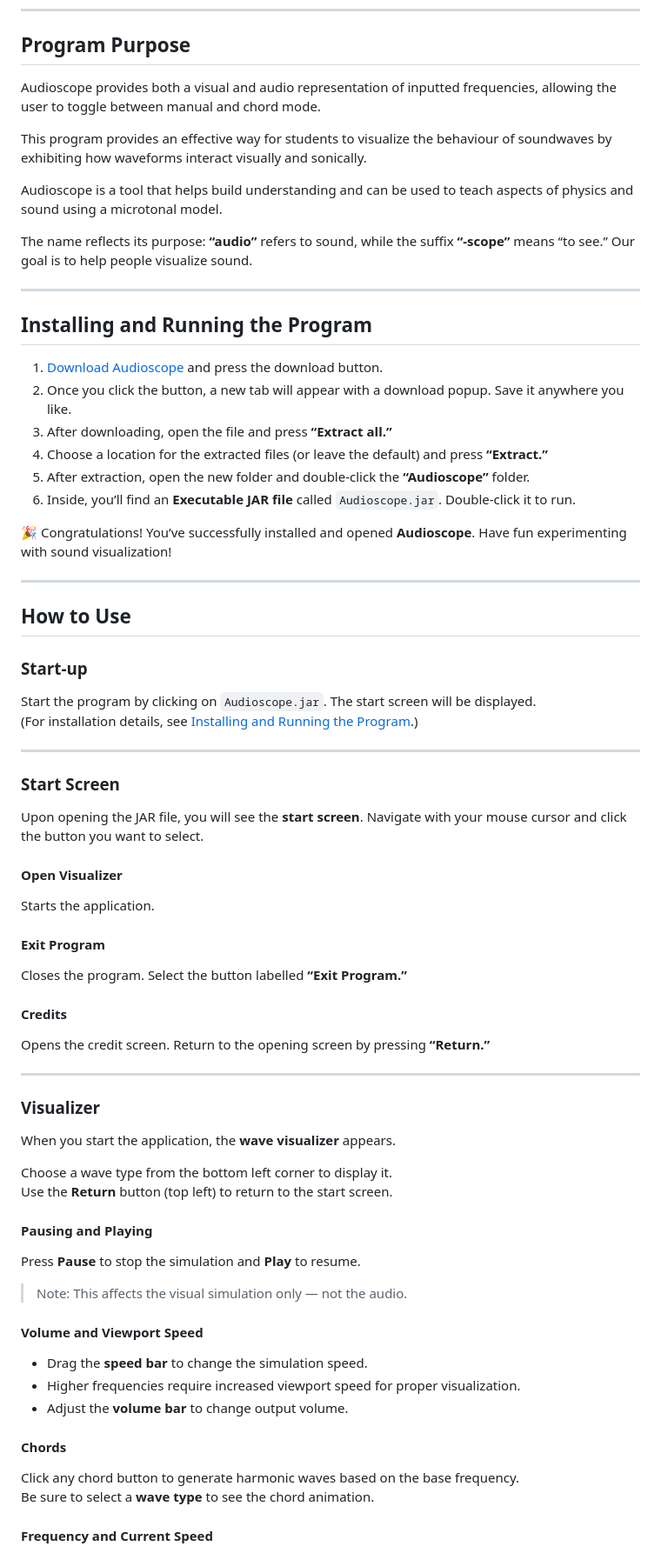
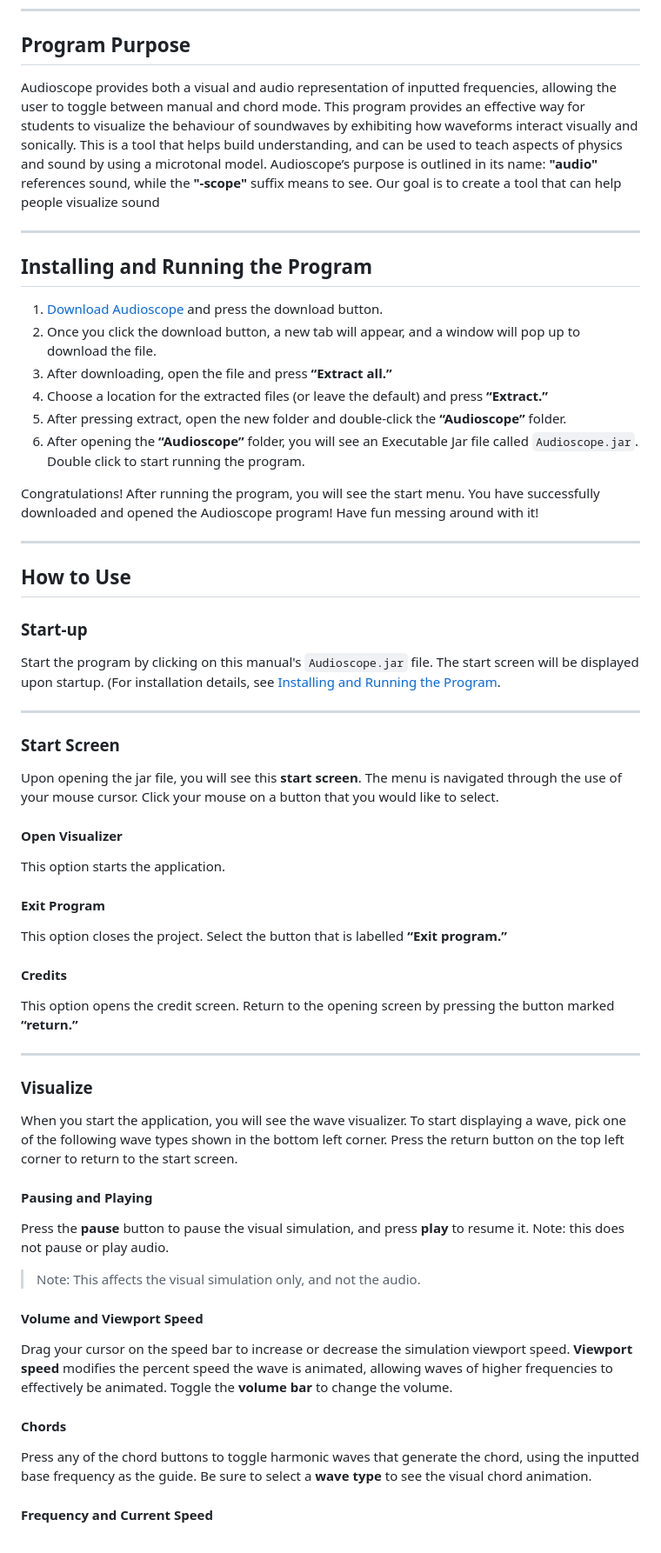
Before and after one commit to alba-zalli/Audioscope, a Markdown page: README.md, the part around the change printed below. Shown: that part at 87% size. Drawn GitHub-style.

```diff
--- a/README.md
+++ b/README.md
@@ -24,67 +24,55 @@
 ---
 
 ## Program Purpose
-Audioscope provides both a visual and audio representation of inputted frequencies, allowing the user to toggle between manual and chord mode.
-
-This program provides an effective way for students to visualize the behaviour of soundwaves by exhibiting how waveforms interact visually and sonically.
-
-Audioscope is a tool that helps build understanding and can be used to teach aspects of physics and sound using a microtonal model.
-
-The name reflects its purpose: **“audio”** refers to sound, while the suffix **“-scope”** means “to see.” Our goal is to help people visualize sound.
+Audioscope provides both a visual and audio representation of inputted frequencies, allowing the user to toggle between manual and chord mode. This program provides an effective way for students to visualize the behaviour of soundwaves by exhibiting how waveforms interact visually and sonically. This is a tool that helps build understanding, and can be used to teach aspects of physics and sound by using a microtonal model. Audioscope’s purpose is outlined in its name: **"audio"** references sound, while the **"-scope"** suffix means to see. Our goal is to create a tool that can help people visualize sound
 
 ---
 
 ## Installing and Running the Program
 1. [Download Audioscope](#) and press the download button.
-2. Once you click the button, a new tab will appear with a download popup. Save it anywhere you like.
+2. Once you click the download button, a new tab will appear, and a window will pop up to download the file.
 3. After downloading, open the file and press **“Extract all.”**
 4. Choose a location for the extracted files (or leave the default) and press **“Extract.”**
-5. After extraction, open the new folder and double-click the **“Audioscope”** folder.
-6. Inside, you’ll find an **Executable JAR file** called `Audioscope.jar`. Double-click it to run.
+5. After pressing extract, open the new folder and double-click the **“Audioscope”** folder.
+6. After opening the **“Audioscope”** folder, you will see an Executable Jar file called `Audioscope.jar`. Double click to start running the program.
 
-🎉 Congratulations! You’ve successfully installed and opened **Audioscope**. Have fun experimenting with sound visualization!
+Congratulations! After running the program, you will see the start menu. You have successfully downloaded and opened the Audioscope program! Have fun messing around with it!
 
 ---
 
 ## How to Use
 
 ### Start-up
-Start the program by clicking on `Audioscope.jar`. The start screen will be displayed.
-(For installation details, see [Installing and Running the Program](#installing-and-running-the-program).)
+Start the program by clicking on this manual's `Audioscope.jar` file. The start screen will be displayed upon startup.
+(For installation details, see [Installing and Running the Program](#installing-and-running-the-program).
 
 ---
 
 ### Start Screen
-Upon opening the JAR file, you will see the **start screen**. Navigate with your mouse cursor and click the button you want to select.
+Upon opening the jar file, you will see this **start screen**. The menu is navigated through the use of your mouse cursor. Click your mouse on a button that you would like to select.
 
 #### Open Visualizer
-Starts the application.
+This option starts the application.
 
 #### Exit Program
-Closes the program. Select the button labelled **“Exit Program.”**
+This option closes the project. Select the button that is labelled **“Exit program.”**
 
 #### Credits
-Opens the credit screen. Return to the opening screen by pressing **“Return.”**
+This option opens the credit screen. Return to the opening screen by pressing the button marked **“return.”**
 
 ---
 
-### Visualizer
-When you start the application, the **wave visualizer** appears.
-
-Choose a wave type from the bottom left corner to display it.
-Use the **Return** button (top left) to return to the start screen.
+### Visualize
+When you start the application, you will see the wave visualizer. To start displaying a wave, pick one of the following wave types shown in the bottom left corner. Press the return button on the top left corner to return to the start screen.
 
 #### Pausing and Playing
-Press **Pause** to stop the simulation and **Play** to resume.
-> Note: This affects the visual simulation only — not the audio.
+Press the **pause** button to pause the visual simulation, and press **play** to resume it. Note: this does not pause or play audio.
+> Note: This affects the visual simulation only, and not the audio.
 
 #### Volume and Viewport Speed
-- Drag the **speed bar** to change the simulation speed.
-- Higher frequencies require increased viewport speed for proper visualization.
-- Adjust the **volume bar** to change output volume.
+Drag your cursor on the speed bar to increase or decrease the simulation viewport speed. **Viewport speed** modifies the percent speed the wave is animated, allowing waves of higher frequencies to effectively be animated. Toggle the **volume bar** to change the volume.
 
 #### Chords
-Click any chord button to generate harmonic waves based on the base frequency.
-Be sure to select a **wave type** to see the chord animation.
+Press any of the chord buttons to toggle harmonic waves that generate the chord, using the inputted base frequency as the guide. Be sure to select a **wave type** to see the visual chord animation.
 
 #### Frequency and Current Speed
```
Also changed, not shown: other parts of README.md (+9 -11 lines).
